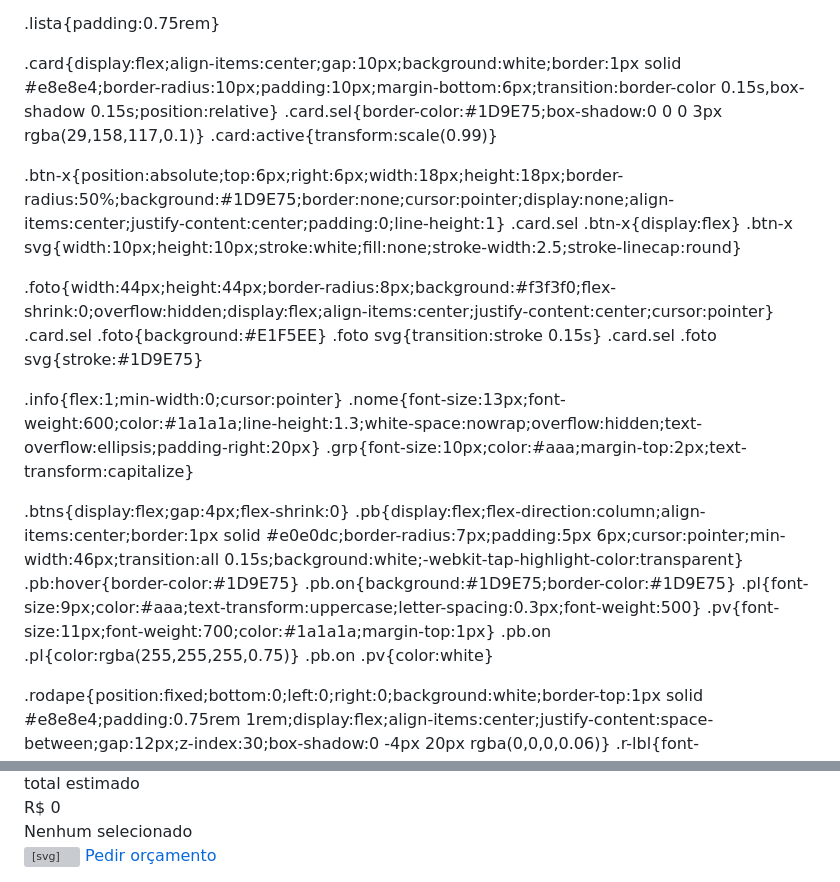
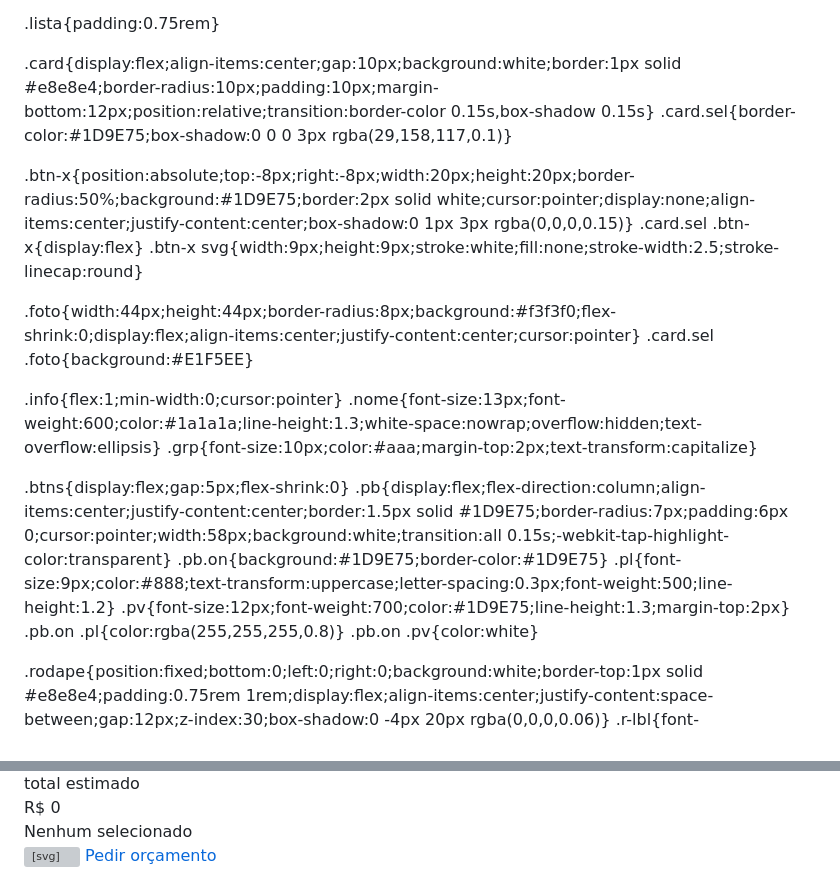
Before and after one commit to cadastrosfirace-beep/zig-catalogo, a Markdown page: README.md, 2 parts joined by grey strips. Rendered like a GitHub page; grey boxes are pictures that could not be loaded.

```diff
--- a/README.md
+++ b/README.md
@@ -25,30 +25,26 @@ body{font-family:-apple-system,BlinkMacSystemFont,'Segoe UI',sans-serif;backgrou
 
 .lista{padding:0.75rem}
 
-.card{display:flex;align-items:center;gap:10px;background:white;border:1px solid #e8e8e4;border-radius:10px;padding:10px;margin-bottom:6px;transition:border-color 0.15s,box-shadow 0.15s;position:relative}
+.card{display:flex;align-items:center;gap:10px;background:white;border:1px solid #e8e8e4;border-radius:10px;padding:10px;margin-bottom:12px;position:relative;transition:border-color 0.15s,box-shadow 0.15s}
 .card.sel{border-color:#1D9E75;box-shadow:0 0 0 3px rgba(29,158,117,0.1)}
-.card:active{transform:scale(0.99)}
 
-.btn-x{position:absolute;top:6px;right:6px;width:18px;height:18px;border-radius:50%;background:#1D9E75;border:none;cursor:pointer;display:none;align-items:center;justify-content:center;padding:0;line-height:1}
+.btn-x{position:absolute;top:-8px;right:-8px;width:20px;height:20px;border-radius:50%;background:#1D9E75;border:2px solid white;cursor:pointer;display:none;align-items:center;justify-content:center;box-shadow:0 1px 3px rgba(0,0,0,0.15)}
 .card.sel .btn-x{display:flex}
-.btn-x svg{width:10px;height:10px;stroke:white;fill:none;stroke-width:2.5;stroke-linecap:round}
+.btn-x svg{width:9px;height:9px;stroke:white;fill:none;stroke-width:2.5;stroke-linecap:round}
 
-.foto{width:44px;height:44px;border-radius:8px;background:#f3f3f0;flex-shrink:0;overflow:hidden;display:flex;align-items:center;justify-content:center;cursor:pointer}
+.foto{width:44px;height:44px;border-radius:8px;background:#f3f3f0;flex-shrink:0;display:flex;align-items:center;justify-content:center;cursor:pointer}
 .card.sel .foto{background:#E1F5EE}
-.foto svg{transition:stroke 0.15s}
-.card.sel .foto svg{stroke:#1D9E75}
 
 .info{flex:1;min-width:0;cursor:pointer}
-.nome{font-size:13px;font-weight:600;color:#1a1a1a;line-height:1.3;white-space:nowrap;overflow:hidden;text-overflow:ellipsis;padding-right:20px}
+.nome{font-size:13px;font-weight:600;color:#1a1a1a;line-height:1.3;white-space:nowrap;overflow:hidden;text-overflow:ellipsis}
 .grp{font-size:10px;color:#aaa;margin-top:2px;text-transform:capitalize}
 
-.btns{display:flex;gap:4px;flex-shrink:0}
-.pb{display:flex;flex-direction:column;align-items:center;border:1px solid #e0e0dc;border-radius:7px;padding:5px 6px;cursor:pointer;min-width:46px;transition:all 0.15s;background:white;-webkit-tap-highlight-color:transparent}
-.pb:hover{border-color:#1D9E75}
+.btns{display:flex;gap:5px;flex-shrink:0}
+.pb{display:flex;flex-direction:column;align-items:center;justify-content:center;border:1.5px solid #1D9E75;border-radius:7px;padding:6px 0;cursor:pointer;width:58px;background:white;transition:all 0.15s;-webkit-tap-highlight-color:transparent}
 .pb.on{background:#1D9E75;border-color:#1D9E75}
-.pl{font-size:9px;color:#aaa;text-transform:uppercase;letter-spacing:0.3px;font-weight:500}
-.pv{font-size:11px;font-weight:700;color:#1a1a1a;margin-top:1px}
-.pb.on .pl{color:rgba(255,255,255,0.75)}
+.pl{font-size:9px;color:#888;text-transform:uppercase;letter-spacing:0.3px;font-weight:500;line-height:1.2}
+.pv{font-size:12px;font-weight:700;color:#1D9E75;line-height:1.3;margin-top:2px}
+.pb.on .pl{color:rgba(255,255,255,0.8)}
 .pb.on .pv{color:white}
 
 .rodape{position:fixed;bottom:0;left:0;right:0;background:white;border-top:1px solid #e8e8e4;padding:0.75rem 1rem;display:flex;align-items:center;justify-content:space-between;gap:12px;z-index:30;box-shadow:0 -4px 20px rgba(0,0,0,0.06)}
@@ -97,7 +93,7 @@ body{font-family:-apple-system,BlinkMacSystemFont,'Segoe UI',sans-serif;backgrou
 </div>
 
 <script>
-const API="https://script.google.com/macros/s/AKfycbxR2rX9BJ5YrskpdVZwFBVmkIJkteI-QIP9NRHTPeizBBSp8KdE4zbgIst6mdWgdRHN/exec";
+const API="https://script.google.com/macros/s/AKfycbx0KiXvHQm5R19E9AqE7gXiz-sNfvorl4pA4rkYYq_XjaO4leVtyAU6c3M7qAvj_ZxA/exec";
 const WPP="5531975758250";
 const PL={d:"Diária",s:"Semanal",m:"Mensal"};
 
@@ -123,7 +119,7 @@ function normalizeGrp(g){
   return(g||"").toLowerCase().trim()
     .replace("demolição","demolicao")
     .replace("compactação","compactacao")
-    .replace("é","e").replace("ç","c").replace("ã","a").replace("â","a").replace("ê","e");
+    .replace(/[éê]/g,"e").replace(/[çc]/g,"c").replace(/[ãâa]/g,"a");
 }
 
 let equips=[],filtro="Todos",sel={};
@@ -131,7 +127,7 @@ function fmt(n){return"R$ "+Math.round(n).toLocaleString("pt-BR");}
 
 async function load(){
   try{
-    const r=await fetch(API);
+    const r=await fetch(API,{redirect:"follow"});
     if(!r.ok)throw new Error();
     equips=await r.json();
     if(!Array.isArray(equips)||!equips.length)throw new Error();
@@ -159,7 +155,7 @@ function renderLista(){
     const s=sel[eq.nome],p=s?.periodo||"d";
     const nm=eq.nome.replace(/\\/g,"\\\\").replace(/'/g,"\\'");
     return`<div class="card${s?" sel":""}">
-      ${s?`<button class="btn-x" onclick="event.stopPropagation();desel('${nm}')" aria-label="Remover"><svg viewBox="0 0 12 12"><line x1="2" y1="2" x2="10" y2="10"/><line x1="10" y1="2" x2="2" y2="10"/></svg></button>`:""}
+      <button class="btn-x" onclick="event.stopPropagation();desel('${nm}')" aria-label="Remover"><svg viewBox="0 0 12 12"><line x1="2" y1="2" x2="10" y2="10"/><line x1="10" y1="2" x2="2" y2="10"/></svg></button>
       <div class="foto" onclick="tog('${nm}')">${getIco(eq.grupo,!!s)}</div>
       <div class="info" onclick="tog('${nm}')">
         <div class="nome">${eq.nome}</div>
```
